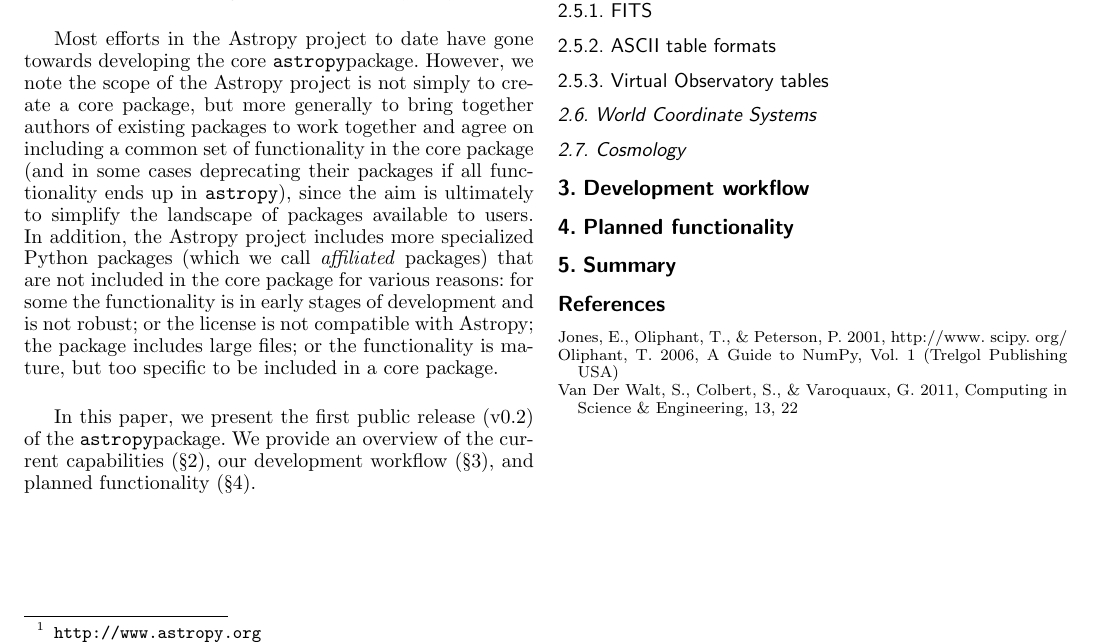
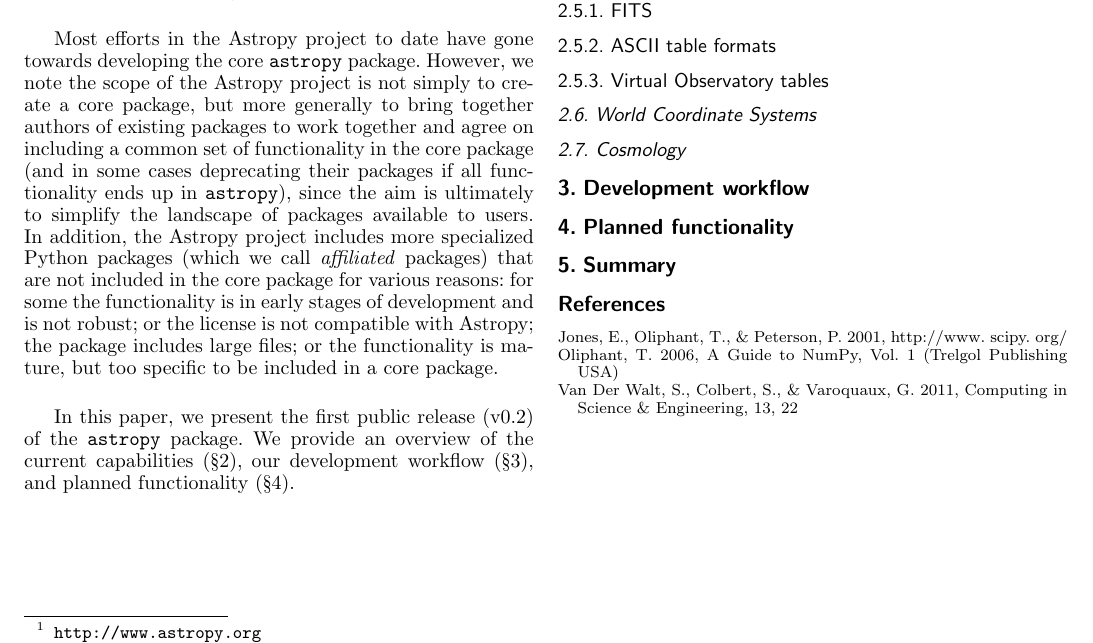
Before and after one commit to astropy/astropy-v0.2-paper, a LaTeX paper (astropy.tex): part of page 2 of 2, cut so that both start at the same text. Compiled offline with pdfLaTeX.

Commit message:
Use xspace

```diff
--- a/astropy.tex
+++ b/astropy.tex
@@ -2,10 +2,11 @@
 
 \usepackage{url}
 
+\usepackage{xspace}
 \usepackage{natbib}
 \bibpunct{(}{)}{;}{a}{}{,}
 
-\newcommand{\astropy}{\texttt{astropy}}
+\newcommand{\astropy}{\texttt{astropy}\xspace}
 
 \begin{document}
 
```
